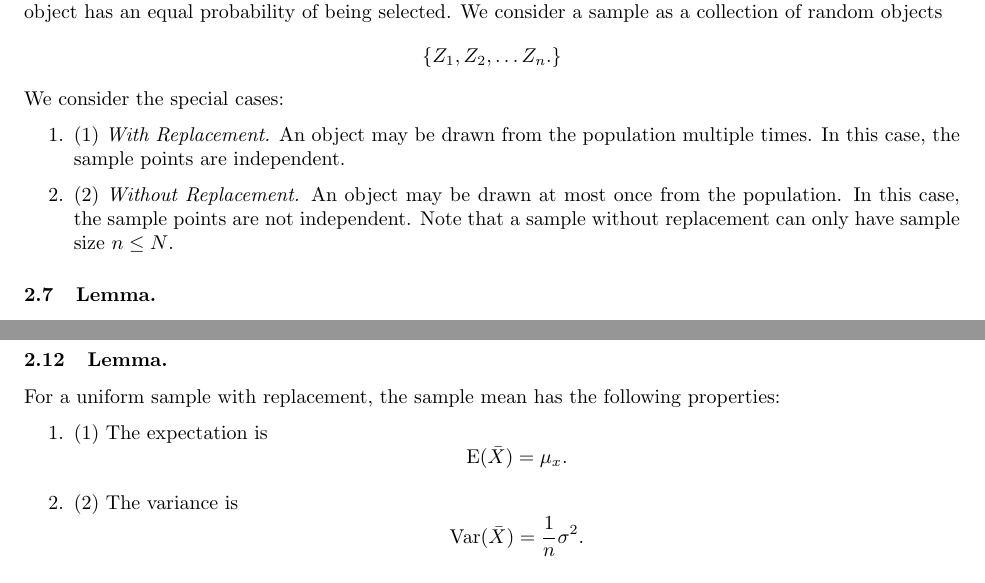
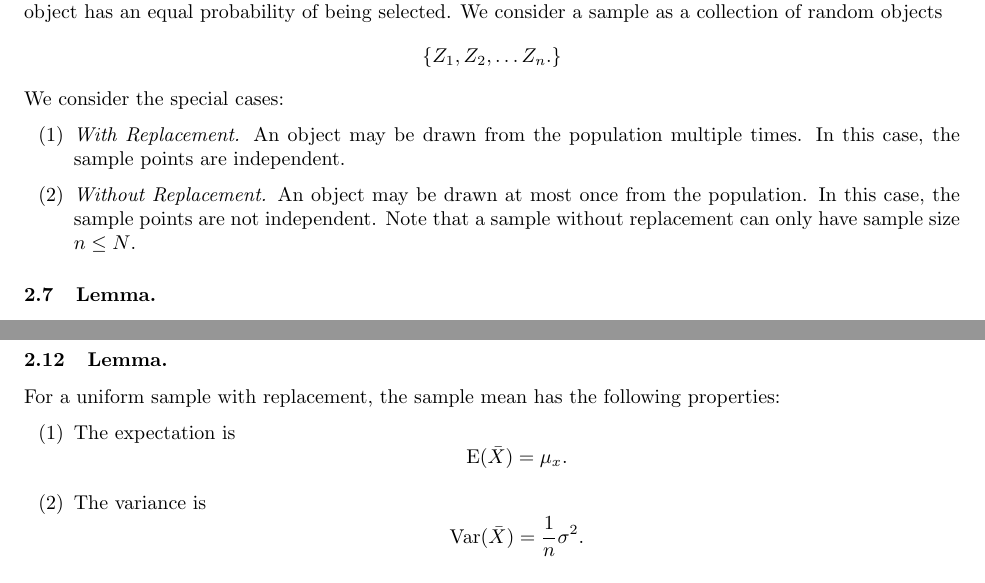
Before and after one commit to dyao13/EN_553_431_FA24, a LaTeX document (YAO_EN_553_431_FA24.tex): two parts of pages 11 and 12 of 44, joined at a grey line, cut so that both start at the same text. Compiled offline with pdfLaTeX.

Commit message:
exam 01 content

```diff
--- a/YAO_EN_553_431_FA24.tex
+++ b/YAO_EN_553_431_FA24.tex
@@ -160,8 +160,8 @@ $$\sigma_{xy} = \frac{1}{N}\sum_{k=1}^{N}x_{k}y_{k} - \mu_{x}\mu_{y}.$$
 $$\{Z_{1}, Z_{2}, \ldots Z_{n}.\}$$
 We consider the special cases:
 \begin{enumerate}
-\item{(1)} \textit{With Replacement.} An object may be drawn from the population multiple times. In this case, the sample points are independent.
-\item{(2)} \textit{Without Replacement.} An object may be drawn at most once from the population. In this case, the sample points are not independent. Note that a sample without replacement can only have sample size $n \leq N$.
+\item[(1)] \textit{With Replacement.} An object may be drawn from the population multiple times. In this case, the sample points are independent.
+\item[(2)] \textit{Without Replacement.} An object may be drawn at most once from the population. In this case, the sample points are not independent. Note that a sample without replacement can only have sample size $n \leq N$.
 \end{enumerate}
 
 \subsection{Lemma.} A uniform sample with replacement of size $n$ produces iid sample points. A uniform sample without replacement of size $n$ produces identically distributed but not independent sample points. In either case, the probability that the $i$th sample point is $z_{k}$ is
@@ -193,9 +193,9 @@ $$\bar{X} = \frac{1}{n}\sum_{i=1}^{n}X_{i}.$$
 
 \subsection{Lemma.} For a uniform sample with replacement, the sample mean has the following properties:
 \begin{enumerate}
-\item{(1)} The expectation is
+\item[(1)] The expectation is
 $$\E(\bar{X}) = \mu_{x}.$$
-\item{(2)} The variance is
+\item[(2)] The variance is
 $$\Var(\bar{X}) = \frac{1}{n}\sigma^{2}.$$
 \end{enumerate}
 
```
Also changed, not shown: YAO_EN_553_431_FA24.pdf.
